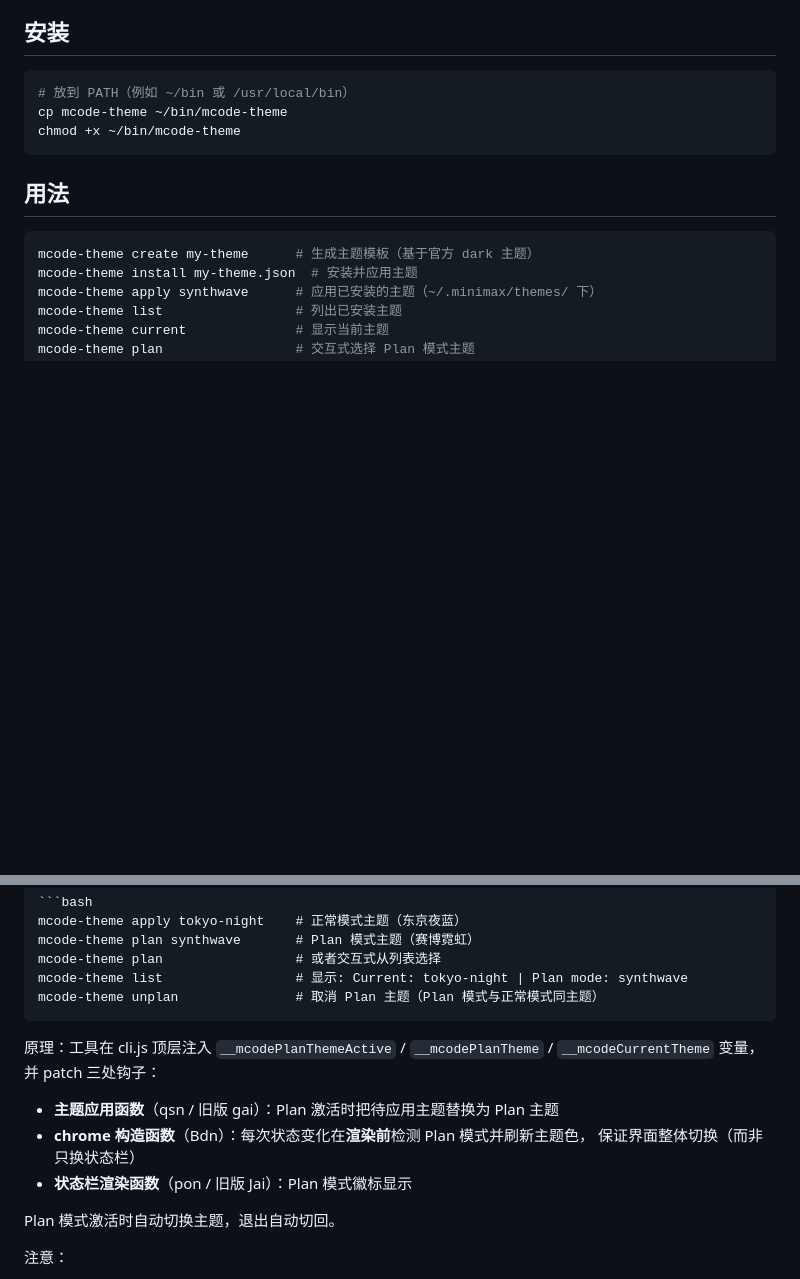
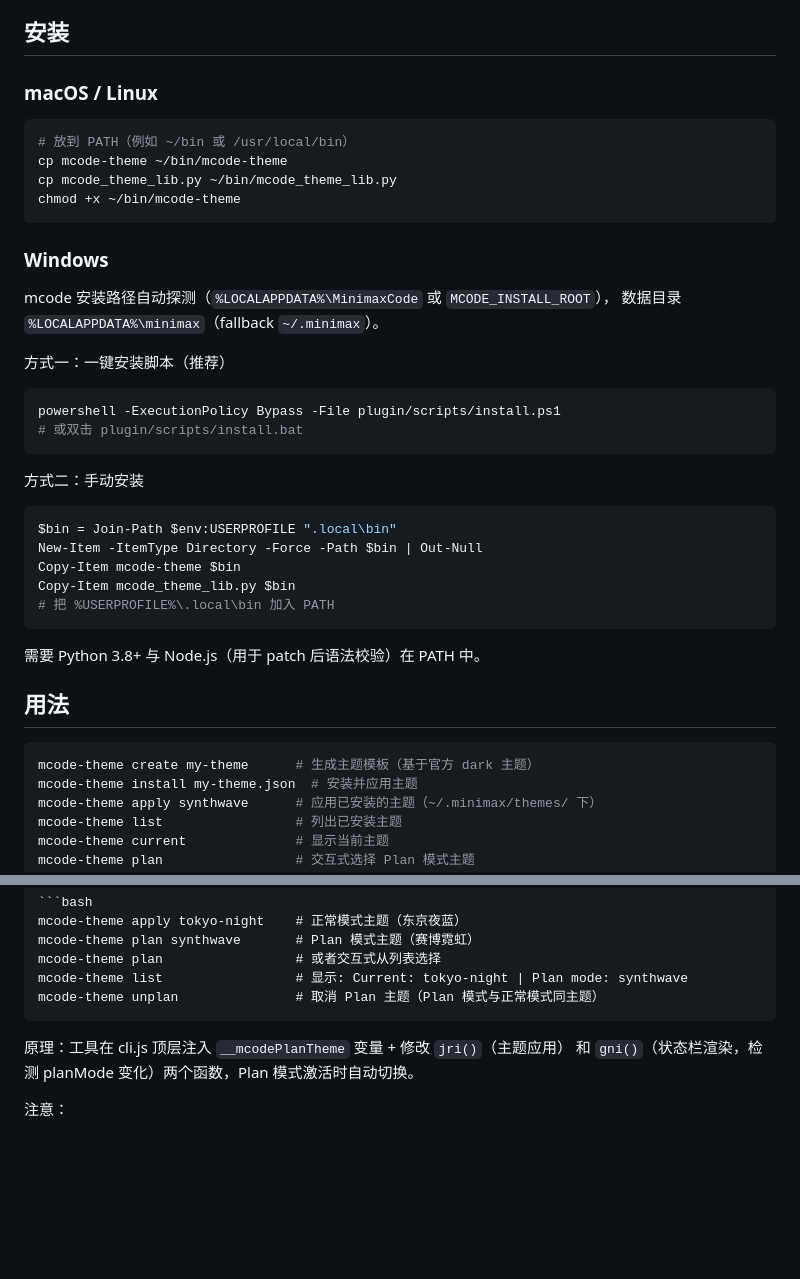
Before and after one commit to wufufu770/mcode-theme, a Markdown page: README.md, 2 parts joined by grey strips. Drawn GitHub-style; blank space fills up the shorter version.

````diff
--- a/README.md
+++ b/README.md
@@ -52,11 +37,36 @@ mcode-theme web --port 9000    # 指定端口
 
 ## 安装
 
+### macOS / Linux
+
 ```bash
 # 放到 PATH（例如 ~/bin 或 /usr/local/bin）
 cp mcode-theme ~/bin/mcode-theme
+cp mcode_theme_lib.py ~/bin/mcode_theme_lib.py
 chmod +x ~/bin/mcode-theme
 ```
+
+### Windows
+
+mcode 安装路径自动探测（`%LOCALAPPDATA%\MinimaxCode` 或 `MCODE_INSTALL_ROOT`），
+数据目录 `%LOCALAPPDATA%\minimax`（fallback `~/.minimax`）。
+
+方式一：一键安装脚本（推荐）
+```powershell
+powershell -ExecutionPolicy Bypass -File plugin/scripts/install.ps1
+# 或双击 plugin/scripts/install.bat
+```
+
+方式二：手动安装
+```powershell
+$bin = Join-Path $env:USERPROFILE ".local\bin"
+New-Item -ItemType Directory -Force -Path $bin | Out-Null
+Copy-Item mcode-theme $bin
+Copy-Item mcode_theme_lib.py $bin
+# 把 %USERPROFILE%\.local\bin 加入 PATH
+```
+
+需要 Python 3.8+ 与 Node.js（用于 patch 后语法校验）在 PATH 中。
 
 ## 用法
 
@@ -90,14 +100,8 @@ mcode-theme list                 # 显示: Current: tokyo-night | Plan mode: syn
 mcode-theme unplan               # 取消 Plan 主题（Plan 模式与正常模式同主题）
 ```
 
-原理：工具在 cli.js 顶层注入 `__mcodePlanThemeActive` / `__mcodePlanTheme` /
-`__mcodeCurrentTheme` 变量，并 patch 三处钩子：
-- **主题应用函数**（qsn / 旧版 gai）：Plan 激活时把待应用主题替换为 Plan 主题
-- **chrome 构造函数**（Bdn）：每次状态变化在**渲染前**检测 Plan 模式并刷新主题色，
-  保证界面整体切换（而非只换状态栏）
-- **状态栏渲染函数**（pon / 旧版 Jai）：Plan 模式徽标显示
-
-Plan 模式激活时自动切换主题，退出自动切回。
+原理：工具在 cli.js 顶层注入 `__mcodePlanTheme` 变量 + 修改 `jri()`（主题应用）
+和 `gni()`（状态栏渲染，检测 planMode 变化）两个函数，Plan 模式激活时自动切换。
 
 注意：
 - `apply` 切换正常主题后，Plan 主题自动保留
````
Also changed, not shown: other parts of README.md (+46 -33 lines).
